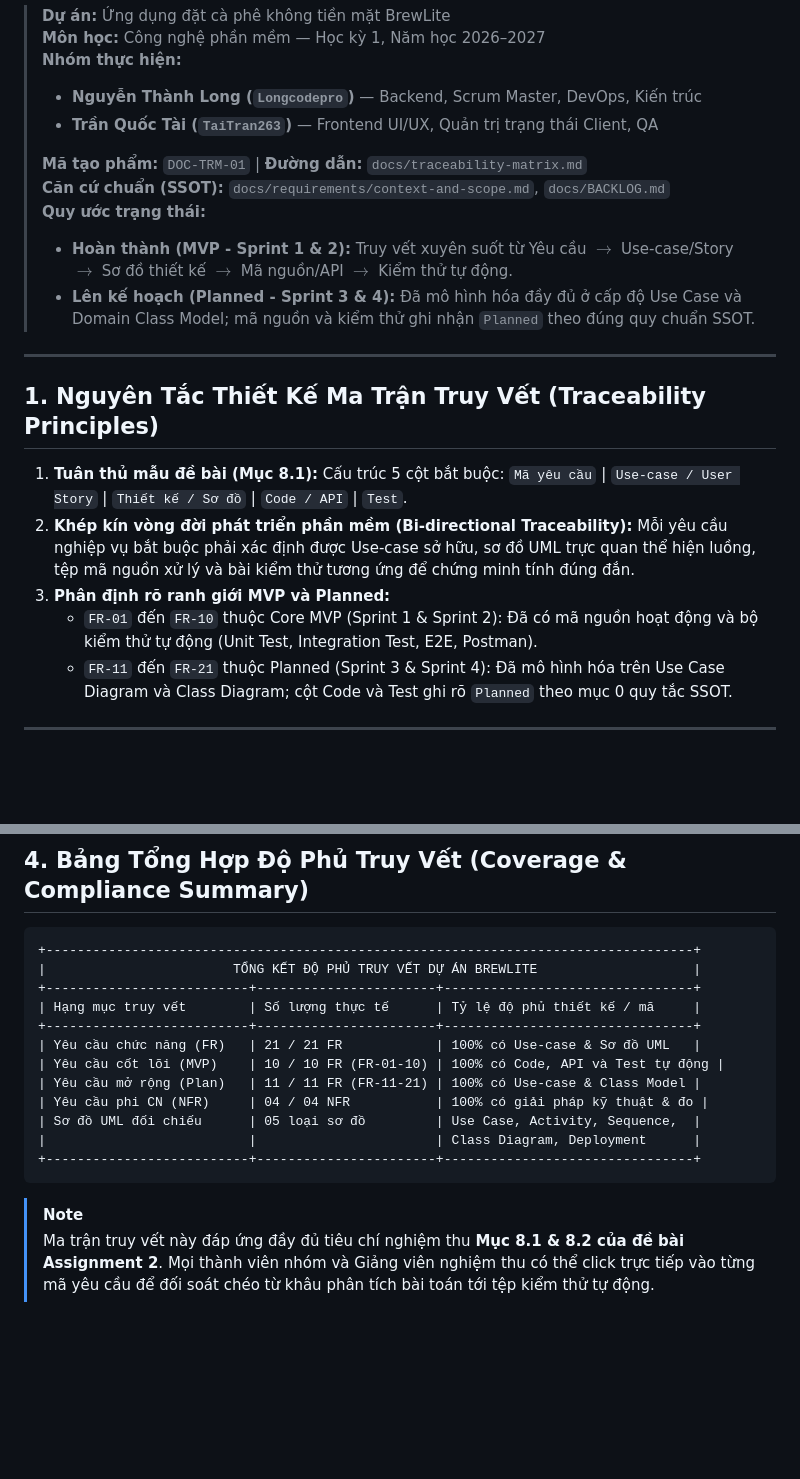
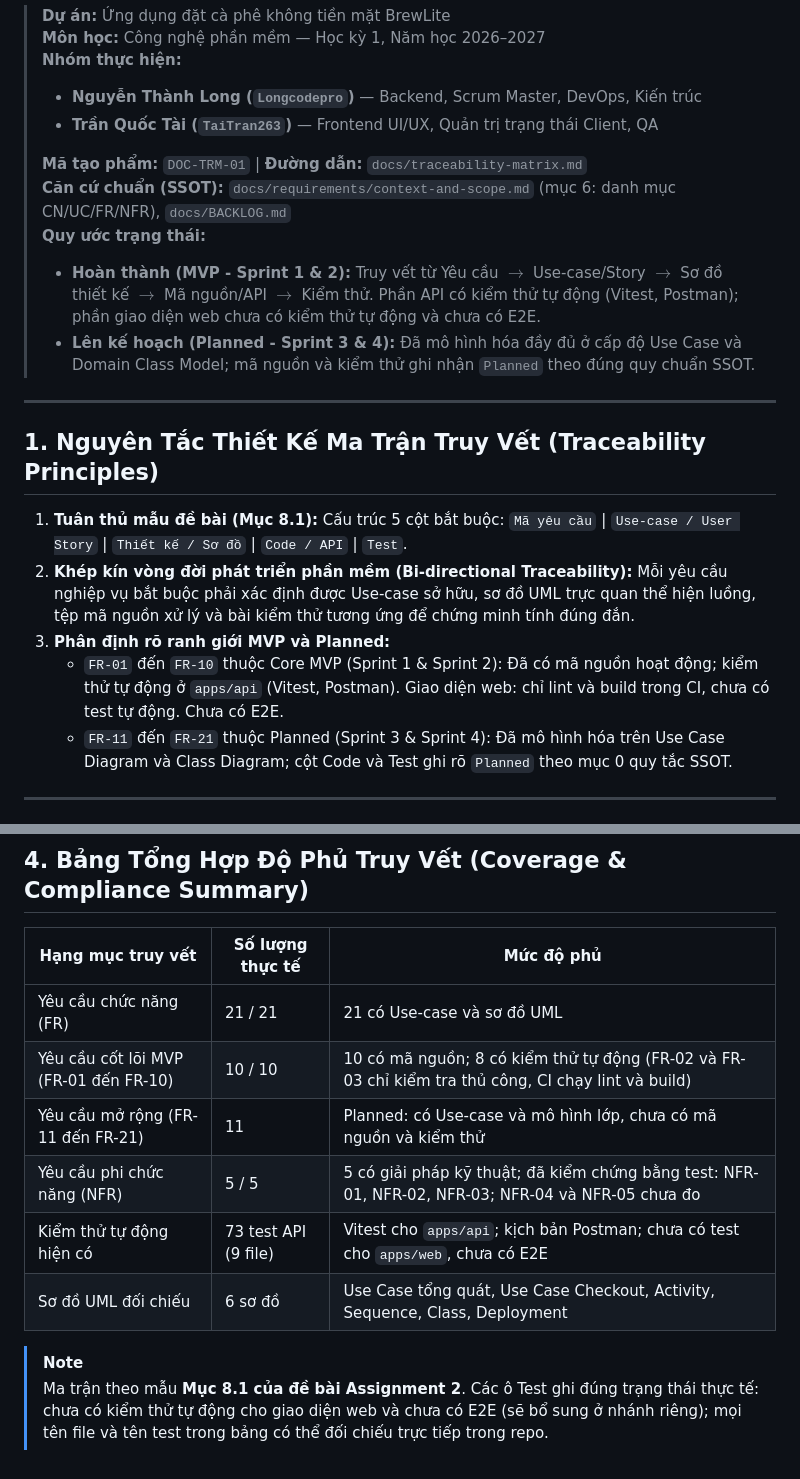
Before and after one commit to Longcodepro/Project_SE_Assignment02_HK1_2026_2027, a Markdown page: docs/traceability-matrix.md, 2 parts joined by grey strips. GitHub-like rendering; blank space fills up the shorter version.

Commit message:
docs(task-8): sửa ma trận truy vết theo mã nguồn và test thật, thêm NFR-05, ghi trung thực phần chưa có test

````diff
--- a/docs/traceability-matrix.md
+++ b/docs/traceability-matrix.md
@@ -7,9 +7,9 @@
 > - **Trần Quốc Tài (`TaiTran263`)** — Frontend UI/UX, Quản trị trạng thái Client, QA
 >
 > **Mã tạo phẩm:** `DOC-TRM-01` | **Đường dẫn:** `docs/traceability-matrix.md`
-> **Căn cứ chuẩn (SSOT):**  `docs/requirements/context-and-scope.md`, `docs/BACKLOG.md`
+> **Căn cứ chuẩn (SSOT):**  `docs/requirements/context-and-scope.md` (mục 6: danh mục CN/UC/FR/NFR), `docs/BACKLOG.md`
 > **Quy ước trạng thái:**
-> - **Hoàn thành (MVP - Sprint 1 & 2):** Truy vết xuyên suốt từ Yêu cầu $\rightarrow$ Use-case/Story $\rightarrow$ Sơ đồ thiết kế $\rightarrow$ Mã nguồn/API $\rightarrow$ Kiểm thử tự động.
+> - **Hoàn thành (MVP - Sprint 1 & 2):** Truy vết từ Yêu cầu $\rightarrow$ Use-case/Story $\rightarrow$ Sơ đồ thiết kế $\rightarrow$ Mã nguồn/API $\rightarrow$ Kiểm thử. Phần API có kiểm thử tự động (Vitest, Postman); phần giao diện web chưa có kiểm thử tự động và chưa có E2E.
 > - **Lên kế hoạch (Planned - Sprint 3 & 4):** Đã mô hình hóa đầy đủ ở cấp độ Use Case và Domain Class Model; mã nguồn và kiểm thử ghi nhận `Planned` theo đúng quy chuẩn SSOT.
 
 ---
@@ -19,7 +19,7 @@
 1. **Tuân thủ mẫu đề bài (Mục 8.1):** Cấu trúc 5 cột bắt buộc: `Mã yêu cầu` | `Use-case / User Story` | `Thiết kế / Sơ đồ` | `Code / API` | `Test`.
 2. **Khép kín vòng đời phát triển phần mềm (Bi-directional Traceability):** Mỗi yêu cầu nghiệp vụ bắt buộc phải xác định được Use-case sở hữu, sơ đồ UML trực quan thể hiện luồng, tệp mã nguồn xử lý và bài kiểm thử tương ứng để chứng minh tính đúng đắn.
 3. **Phân định rõ ranh giới MVP và Planned:**
-   - `FR-01` đến `FR-10` thuộc Core MVP (Sprint 1 & Sprint 2): Đã có mã nguồn hoạt động và bộ kiểm thử tự động (Unit Test, Integration Test, E2E, Postman).
+   - `FR-01` đến `FR-10` thuộc Core MVP (Sprint 1 & Sprint 2): Đã có mã nguồn hoạt động; kiểm thử tự động ở `apps/api` (Vitest, Postman). Giao diện web: chỉ lint và build trong CI, chưa có test tự động. Chưa có E2E.
    - `FR-11` đến `FR-21` thuộc Planned (Sprint 3 & Sprint 4): Đã mô hình hóa trên Use Case Diagram và Class Diagram; cột Code và Test ghi rõ `Planned` theo mục 0 quy tắc SSOT.
 
 ---
@@ -65,20 +66,14 @@
 
 ## 4. Bảng Tổng Hợp Độ Phủ Truy Vết (Coverage & Compliance Summary)
 
-```
-+-----------------------------------------------------------------------------------+
-|                        TỔNG KẾT ĐỘ PHỦ TRUY VẾT DỰ ÁN BREWLITE                    |
-+--------------------------+-----------------------+--------------------------------+
-| Hạng mục truy vết        | Số lượng thực tế      | Tỷ lệ độ phủ thiết kế / mã     |
-+--------------------------+-----------------------+--------------------------------+
-| Yêu cầu chức năng (FR)   | 21 / 21 FR            | 100% có Use-case & Sơ đồ UML   |
-| Yêu cầu cốt lõi (MVP)    | 10 / 10 FR (FR-01-10) | 100% có Code, API và Test tự động |
-| Yêu cầu mở rộng (Plan)   | 11 / 11 FR (FR-11-21) | 100% có Use-case & Class Model |
-| Yêu cầu phi CN (NFR)     | 04 / 04 NFR           | 100% có giải pháp kỹ thuật & đo |
-| Sơ đồ UML đối chiếu      | 05 loại sơ đồ         | Use Case, Activity, Sequence,  |
-|                          |                       | Class Diagram, Deployment      |
-+--------------------------+-----------------------+--------------------------------+
-```
+| Hạng mục truy vết | Số lượng thực tế | Mức độ phủ |
+|---|---|---|
+| Yêu cầu chức năng (FR) | 21 / 21 | 21 có Use-case và sơ đồ UML |
+| Yêu cầu cốt lõi MVP (FR-01 đến FR-10) | 10 / 10 | 10 có mã nguồn; 8 có kiểm thử tự động (FR-02 và FR-03 chỉ kiểm tra thủ công, CI chạy lint và build) |
+| Yêu cầu mở rộng (FR-11 đến FR-21) | 11 | Planned: có Use-case và mô hình lớp, chưa có mã nguồn và kiểm thử |
+| Yêu cầu phi chức năng (NFR) | 5 / 5 | 5 có giải pháp kỹ thuật; đã kiểm chứng bằng test: NFR-01, NFR-02, NFR-03; NFR-04 và NFR-05 chưa đo |
+| Kiểm thử tự động hiện có | 73 test API (9 file) | Vitest cho `apps/api`; kịch bản Postman; chưa có test cho `apps/web`, chưa có E2E |
+| Sơ đồ UML đối chiếu | 6 sơ đồ | Use Case tổng quát, Use Case Checkout, Activity, Sequence, Class, Deployment |
 
 > [!NOTE]
-> Ma trận truy vết này đáp ứng đầy đủ tiêu chí nghiệm thu **Mục 8.1 & 8.2 của đề bài Assignment 2**. Mọi thành viên nhóm và Giảng viên nghiệm thu có thể click trực tiếp vào từng mã yêu cầu để đối soát chéo từ khâu phân tích bài toán tới tệp kiểm thử tự động.
+> Ma trận theo mẫu **Mục 8.1 của đề bài Assignment 2**. Các ô Test ghi đúng trạng thái thực tế: chưa có kiểm thử tự động cho giao diện web và chưa có E2E (sẽ bổ sung ở nhánh riêng); mọi tên file và tên test trong bảng có thể đối chiếu trực tiếp trong repo.
````
Also changed, not shown: other parts of docs/traceability-matrix.md (+16 -15 lines).
